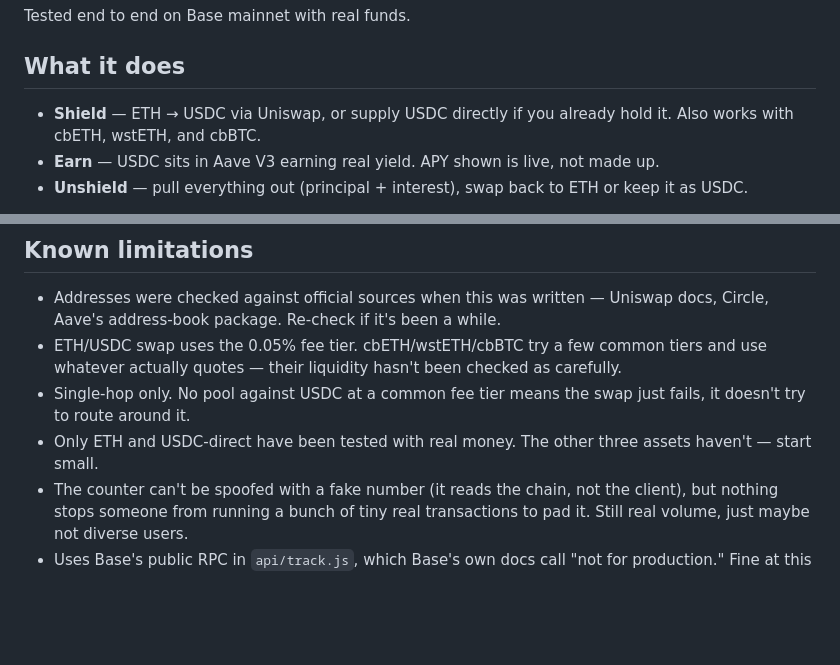
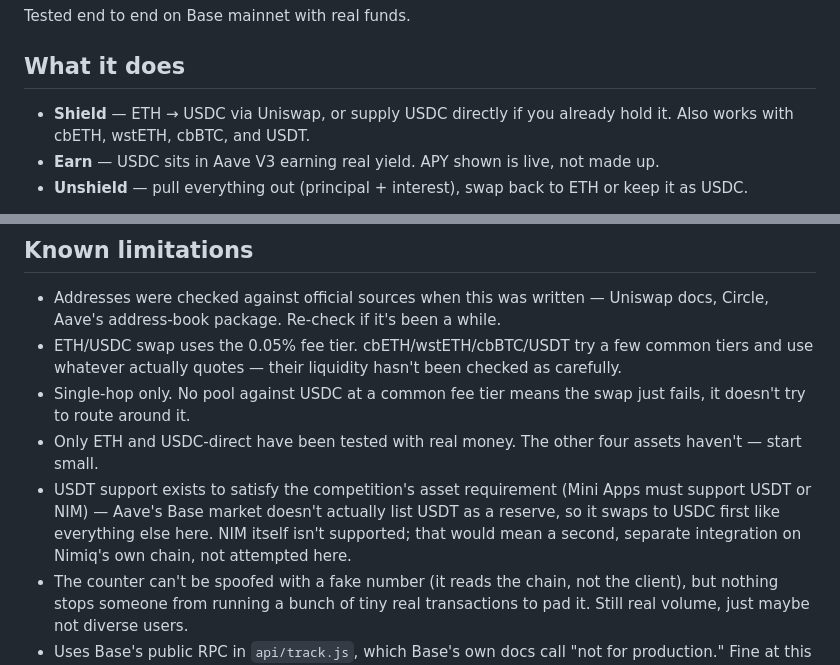
Before and after one commit to devshieldhq/Ballast, a Markdown page: README.md, 2 parts joined by grey strips. GitHub-like rendering; blank space fills up the shorter version.

```diff
--- a/README.md
+++ b/README.md
@@ -6,7 +6,7 @@ Tested end to end on Base mainnet with real funds.
 
 ## What it does
 
-- **Shield** — ETH → USDC via Uniswap, or supply USDC directly if you already hold it. Also works with cbETH, wstETH, and cbBTC.
+- **Shield** — ETH → USDC via Uniswap, or supply USDC directly if you already hold it. Also works with cbETH, wstETH, cbBTC, and USDT.
 - **Earn** — USDC sits in Aave V3 earning real yield. APY shown is live, not made up.
 - **Unshield** — pull everything out (principal + interest), swap back to ETH or keep it as USDC.
 
@@ -41,9 +41,10 @@ To test inside Nimiq Pay, tunnel the dev server (ngrok/cloudflared) and load it
 ## Known limitations
 
 - Addresses were checked against official sources when this was written — Uniswap docs, Circle, Aave's address-book package. Re-check if it's been a while.
-- ETH/USDC swap uses the 0.05% fee tier. cbETH/wstETH/cbBTC try a few common tiers and use whatever actually quotes — their liquidity hasn't been checked as carefully.
+- ETH/USDC swap uses the 0.05% fee tier. cbETH/wstETH/cbBTC/USDT try a few common tiers and use whatever actually quotes — their liquidity hasn't been checked as carefully.
 - Single-hop only. No pool against USDC at a common fee tier means the swap just fails, it doesn't try to route around it.
-- Only ETH and USDC-direct have been tested with real money. The other three assets haven't — start small.
+- Only ETH and USDC-direct have been tested with real money. The other four assets haven't — start small.
+- USDT support exists to satisfy the competition's asset requirement (Mini Apps must support USDT or NIM) — Aave's Base market doesn't actually list USDT as a reserve, so it swaps to USDC first like everything else here. NIM itself isn't supported; that would mean a second, separate integration on Nimiq's own chain, not attempted here.
 - The counter can't be spoofed with a fake number (it reads the chain, not the client), but nothing stops someone from running a bunch of tiny real transactions to pad it. Still real volume, just maybe not diverse users.
 - Uses Base's public RPC in `api/track.js`, which Base's own docs call "not for production." Fine at this scale — swap in a real provider if traffic ever grows.
 - Activity history lives in the browser it was created in. Doesn't sync anywhere. The Basescan link on your position is the real record either way.
```
